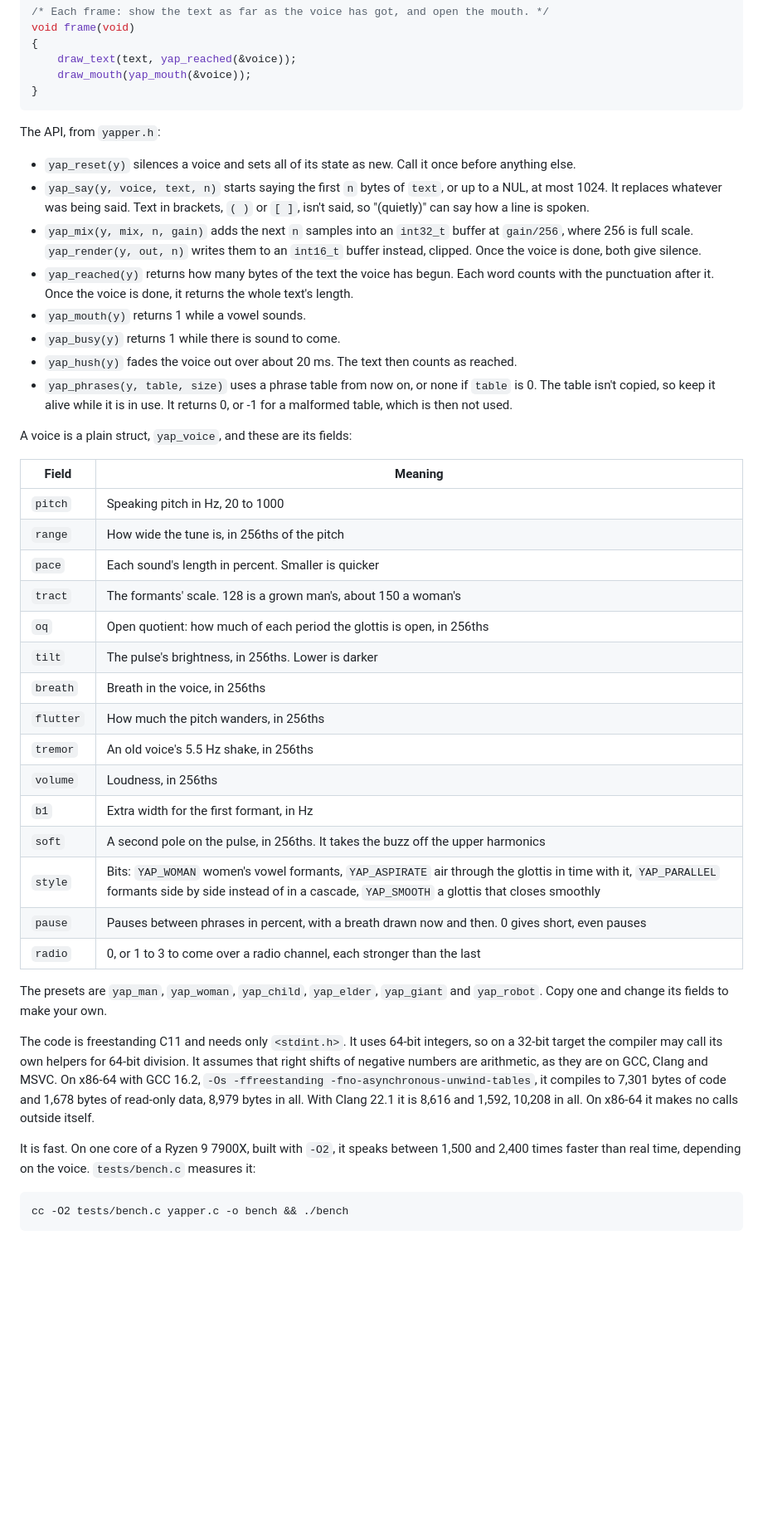
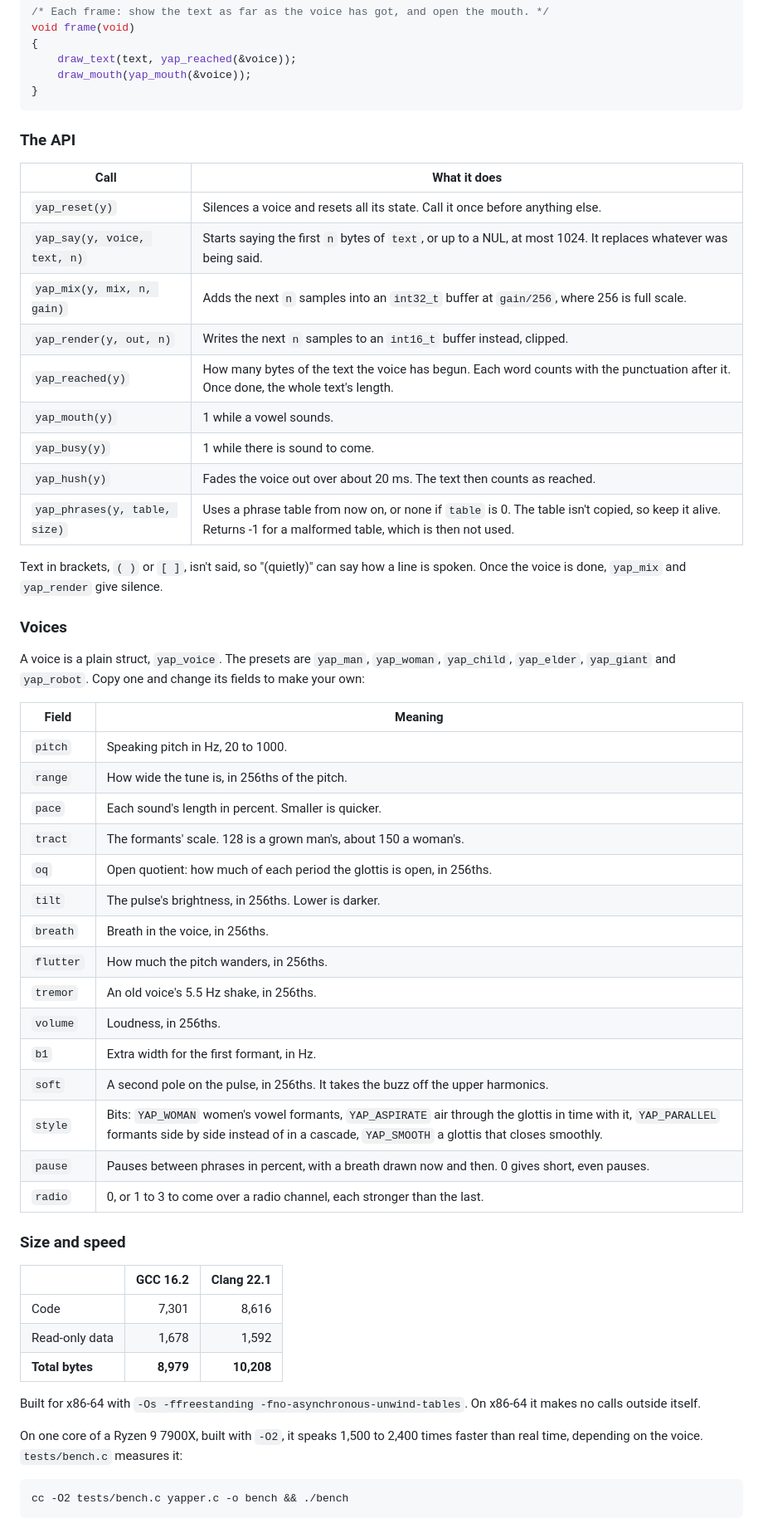
Before and after one commit to iamkaf/yapper, a Markdown page: README.md, the part around one of its changes. Shown at 83% size. Rendered like a GitHub page; blank space fills up the shorter version.

Commit message:
Make the README easier to read: the voices to hear, pictures, and linked sources; test the compiler in CI

````diff
--- a/README.md
+++ b/README.md
@@ -78,42 +105,55 @@ void frame(void)
 }
 ```
 
-The API, from `yapper.h`:
+### The API
 
-- `yap_reset(y)` silences a voice and sets all of its state as new. Call it once before anything else.
-- `yap_say(y, voice, text, n)` starts saying the first `n` bytes of `text`, or up to a NUL, at most 1024. It replaces whatever was being said. Text in brackets, `( )` or `[ ]`, isn't said, so "(quietly)" can say how a line is spoken.
-- `yap_mix(y, mix, n, gain)` adds the next `n` samples into an `int32_t` buffer at `gain/256`, where 256 is full scale. `yap_render(y, out, n)` writes them to an `int16_t` buffer instead, clipped. Once the voice is done, both give silence.
-- `yap_reached(y)` returns how many bytes of the text the voice has begun. Each word counts with the punctuation after it. Once the voice is done, it returns the whole text's length.
-- `yap_mouth(y)` returns 1 while a vowel sounds.
-- `yap_busy(y)` returns 1 while there is sound to come.
-- `yap_hush(y)` fades the voice out over about 20 ms. The text then counts as reached.
-- `yap_phrases(y, table, size)` uses a phrase table from now on, or none if `table` is 0. The table isn't copied, so keep it alive while it is in use. It returns 0, or -1 for a malformed table, which is then not used.
+| Call | What it does |
+|---|---|
+| `yap_reset(y)` | Silences a voice and resets all its state. Call it once before anything else. |
+| `yap_say(y, voice, text, n)` | Starts saying the first `n` bytes of `text`, or up to a NUL, at most 1024. It replaces whatever was being said. |
+| `yap_mix(y, mix, n, gain)` | Adds the next `n` samples into an `int32_t` buffer at `gain/256`, where 256 is full scale. |
+| `yap_render(y, out, n)` | Writes the next `n` samples to an `int16_t` buffer instead, clipped. |
+| `yap_reached(y)` | How many bytes of the text the voice has begun. Each word counts with the punctuation after it. Once done, the whole text's length. |
+| `yap_mouth(y)` | 1 while a vowel sounds. |
+| `yap_busy(y)` | 1 while there is sound to come. |
+| `yap_hush(y)` | Fades the voice out over about 20 ms. The text then counts as reached. |
+| `yap_phrases(y, table, size)` | Uses a phrase table from now on, or none if `table` is 0. The table isn't copied, so keep it alive. Returns -1 for a malformed table, which is then not used. |
 
-A voice is a plain struct, `yap_voice`, and these are its fields:
+Text in brackets, `( )` or `[ ]`, isn't said, so "(quietly)" can say how a line is spoken. Once the voice is done, `yap_mix` and `yap_render` give silence.
+
+### Voices
+
+A voice is a plain struct, `yap_voice`. The presets are `yap_man`, `yap_woman`, `yap_child`, `yap_elder`, `yap_giant` and `yap_robot`. Copy one and change its fields to make your own:
 
 | Field | Meaning |
 |---|---|
-| `pitch` | Speaking pitch in Hz, 20 to 1000 |
-| `range` | How wide the tune is, in 256ths of the pitch |
-| `pace` | Each sound's length in percent. Smaller is quicker |
-| `tract` | The formants' scale. 128 is a grown man's, about 150 a woman's |
-| `oq` | Open quotient: how much of each period the glottis is open, in 256ths |
-| `tilt` | The pulse's brightness, in 256ths. Lower is darker |
-| `breath` | Breath in the voice, in 256ths |
-| `flutter` | How much the pitch wanders, in 256ths |
-| `tremor` | An old voice's 5.5 Hz shake, in 256ths |
-| `volume` | Loudness, in 256ths |
-| `b1` | Extra width for the first formant, in Hz |
-| `soft` | A second pole on the pulse, in 256ths. It takes the buzz off the upper harmonics |
-| `style` | Bits: `YAP_WOMAN` women's vowel formants, `YAP_ASPIRATE` air through the glottis in time with it, `YAP_PARALLEL` formants side by side instead of in a cascade, `YAP_SMOOTH` a glottis that closes smoothly |
-| `pause` | Pauses between phrases in percent, with a breath drawn now and then. 0 gives short, even pauses |
-| `radio` | 0, or 1 to 3 to come over a radio channel, each stronger than the last |
+| `pitch` | Speaking pitch in Hz, 20 to 1000. |
+| `range` | How wide the tune is, in 256ths of the pitch. |
+| `pace` | Each sound's length in percent. Smaller is quicker. |
+| `tract` | The formants' scale. 128 is a grown man's, about 150 a woman's. |
+| `oq` | Open quotient: how much of each period the glottis is open, in 256ths. |
+| `tilt` | The pulse's brightness, in 256ths. Lower is darker. |
+| `breath` | Breath in the voice, in 256ths. |
+| `flutter` | How much the pitch wanders, in 256ths. |
+| `tremor` | An old voice's 5.5 Hz shake, in 256ths. |
+| `volume` | Loudness, in 256ths. |
+| `b1` | Extra width for the first formant, in Hz. |
+| `soft` | A second pole on the pulse, in 256ths. It takes the buzz off the upper harmonics. |
+| `style` | Bits: `YAP_WOMAN` women's vowel formants, `YAP_ASPIRATE` air through the glottis in time with it, `YAP_PARALLEL` formants side by side instead of in a cascade, `YAP_SMOOTH` a glottis that closes smoothly. |
+| `pause` | Pauses between phrases in percent, with a breath drawn now and then. 0 gives short, even pauses. |
+| `radio` | 0, or 1 to 3 to come over a radio channel, each stronger than the last. |
 
-The presets are `yap_man`, `yap_woman`, `yap_child`, `yap_elder`, `yap_giant` and `yap_robot`. Copy one and change its fields to make your own.
+### Size and speed
 
-The code is freestanding C11 and needs only `<stdint.h>`. It uses 64-bit integers, so on a 32-bit target the compiler may call its own helpers for 64-bit division. It assumes that right shifts of negative numbers are arithmetic, as they are on GCC, Clang and MSVC. On x86-64 with GCC 16.2, `-Os -ffreestanding -fno-asynchronous-unwind-tables`, it compiles to 7,301 bytes of code and 1,678 bytes of read-only data, 8,979 bytes in all. With Clang 22.1 it is 8,616 and 1,592, 10,208 in all. On x86-64 it makes no calls outside itself.
+| | GCC 16.2 | Clang 22.1 |
+|---|---:|---:|
+| Code | 7,301 | 8,616 |
+| Read-only data | 1,678 | 1,592 |
+| **Total bytes** | **8,979** | **10,208** |
 
-It is fast. On one core of a Ryzen 9 7900X, built with `-O2`, it speaks between 1,500 and 2,400 times faster than real time, depending on the voice. `tests/bench.c` measures it:
+Built for x86-64 with `-Os -ffreestanding -fno-asynchronous-unwind-tables`. On x86-64 it makes no calls outside itself.
+
+On one core of a Ryzen 9 7900X, built with `-O2`, it speaks 1,500 to 2,400 times faster than real time, depending on the voice. `tests/bench.c` measures it:
 
 ```sh
 cc -O2 tests/bench.c yapper.c -o bench && ./bench
````
Also changed, not shown: other parts of README.md (+98 -32 lines), CONTRIBUTING.md (+1 -1 lines), .github/readme/pipeline.png (added), .github/readme/talk.gif (added), 1 other file.
